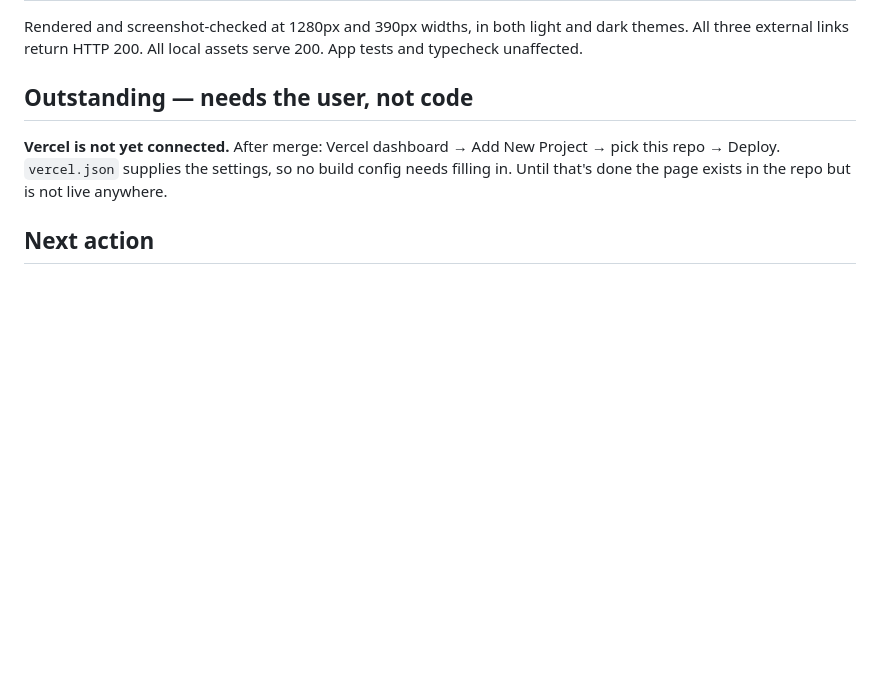
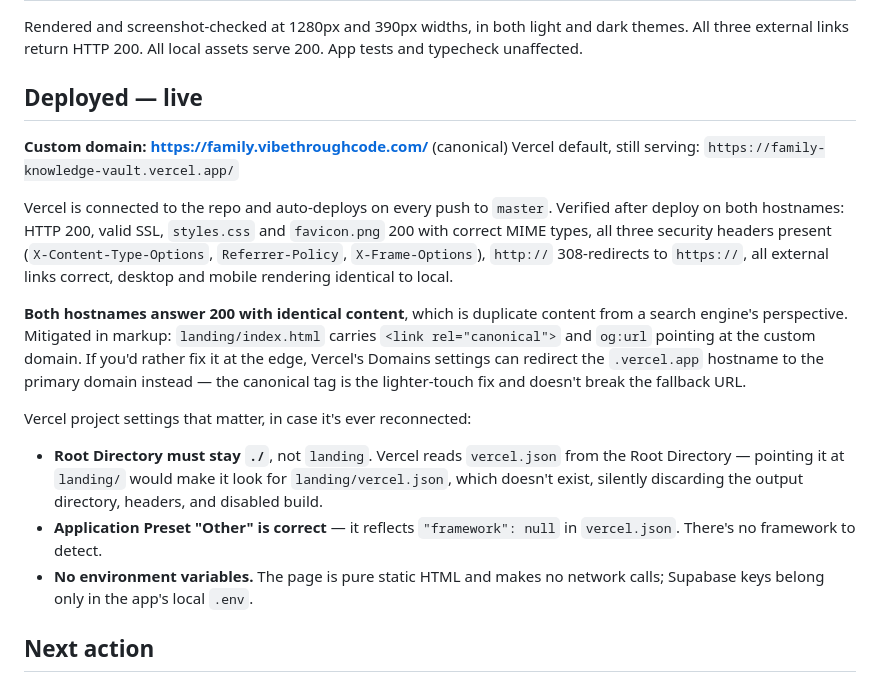
Before and after one commit to thisisankit27/Family-Knowledge-Vault, a Markdown page: .claude/current-session.md, the part around the change. Drawn GitHub-style; blank space fills up the shorter version.

```diff
--- a/.claude/current-session.md
+++ b/.claude/current-session.md
@@ -229,9 +229,19 @@ The "swap PR-2 for PR-3" suggestion above was raised and **declined** — correc
 
 Rendered and screenshot-checked at 1280px and 390px widths, in both light and dark themes. All three external links return HTTP 200. All local assets serve 200. App tests and typecheck unaffected.
 
-## Outstanding — needs the user, not code
+## Deployed — live
 
-**Vercel is not yet connected.** After merge: Vercel dashboard → Add New Project → pick this repo → Deploy. `vercel.json` supplies the settings, so no build config needs filling in. Until that's done the page exists in the repo but is not live anywhere.
+**Custom domain: https://family.vibethroughcode.com/** (canonical)
+Vercel default, still serving: `https://family-knowledge-vault.vercel.app/`
+
+Vercel is connected to the repo and auto-deploys on every push to `master`. Verified after deploy on both hostnames: HTTP 200, valid SSL, `styles.css` and `favicon.png` 200 with correct MIME types, all three security headers present (`X-Content-Type-Options`, `Referrer-Policy`, `X-Frame-Options`), `http://` 308-redirects to `https://`, all external links correct, desktop and mobile rendering identical to local.
+
+**Both hostnames answer 200 with identical content**, which is duplicate content from a search engine's perspective. Mitigated in markup: `landing/index.html` carries `<link rel="canonical">` and `og:url` pointing at the custom domain. If you'd rather fix it at the edge, Vercel's Domains settings can redirect the `.vercel.app` hostname to the primary domain instead — the canonical tag is the lighter-touch fix and doesn't break the fallback URL.
+
+Vercel project settings that matter, in case it's ever reconnected:
+- **Root Directory must stay `./`**, not `landing`. Vercel reads `vercel.json` from the Root Directory — pointing it at `landing/` would make it look for `landing/vercel.json`, which doesn't exist, silently discarding the output directory, headers, and disabled build.
+- **Application Preset "Other" is correct** — it reflects `"framework": null` in `vercel.json`. There's no framework to detect.
+- **No environment variables.** The page is pure static HTML and makes no network calls; Supabase keys belong only in the app's local `.env`.
 
 ## Next action
 
```
Also changed, not shown: README.md (+9 -2 lines).
